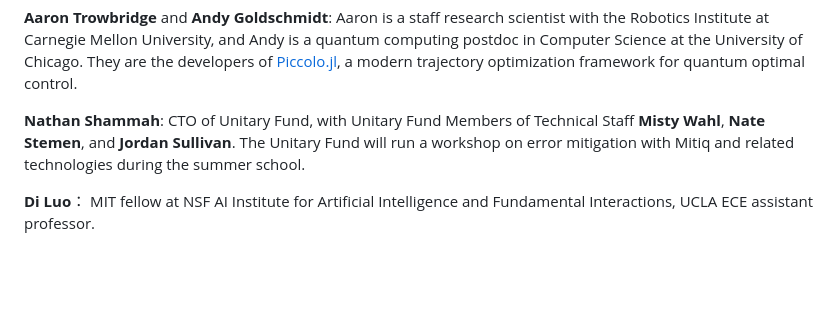
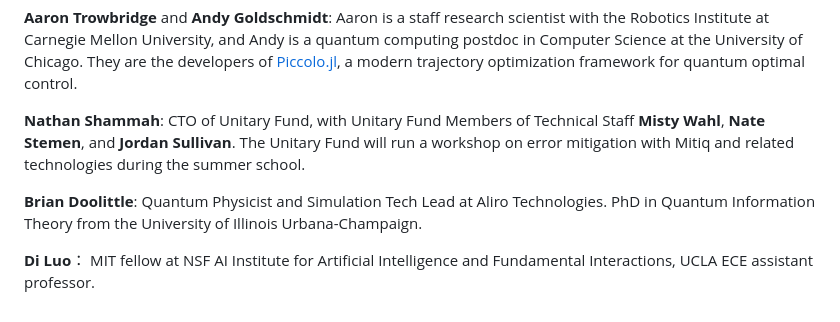
Before and after one commit to UMassQIS/QNumericsSchool, a Markdown page: curriculum.md, the part around the change. GitHub-like rendering; blank space fills up the shorter version.

Commit message:
Brian added to list of lecturers

```diff
--- a/curriculum.md
+++ b/curriculum.md
@@ -111,4 +111,6 @@ In the extended sessions we will cover many of the following topics:
 
 **Nathan Shammah**: CTO of Unitary Fund, with Unitary Fund Members of Technical Staff **Misty Wahl**, **Nate Stemen**, and **Jordan Sullivan**. The Unitary Fund will run a workshop on error mitigation with Mitiq and related technologies during the summer school.
 
+**Brian Doolittle**: Quantum Physicist and Simulation Tech Lead at Aliro Technologies. PhD in Quantum Information Theory from the University of Illinois Urbana-Champaign.
+
 **Di Luo**： MIT fellow at NSF AI Institute for Artificial Intelligence and Fundamental Interactions, UCLA ECE assistant professor.
```
